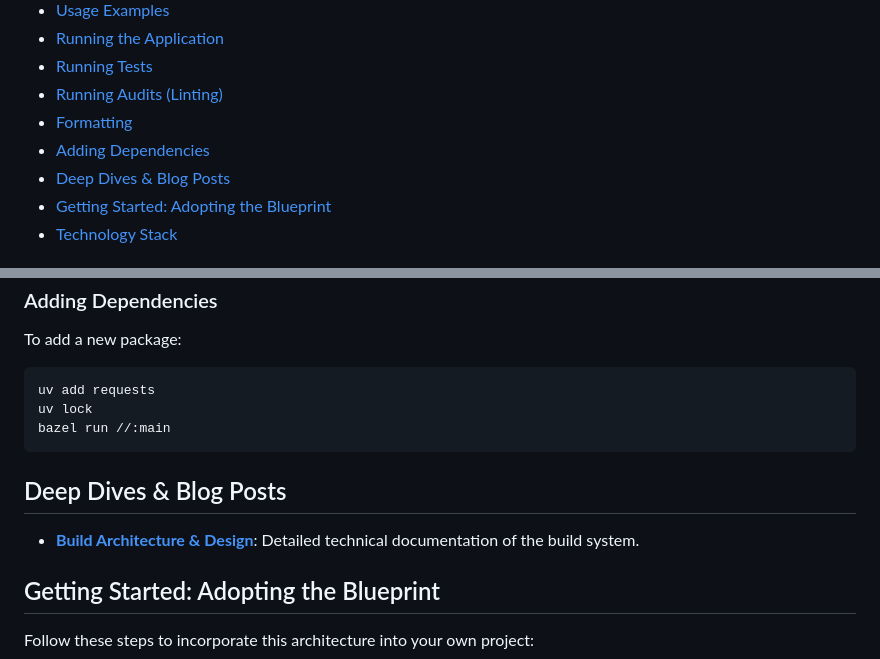
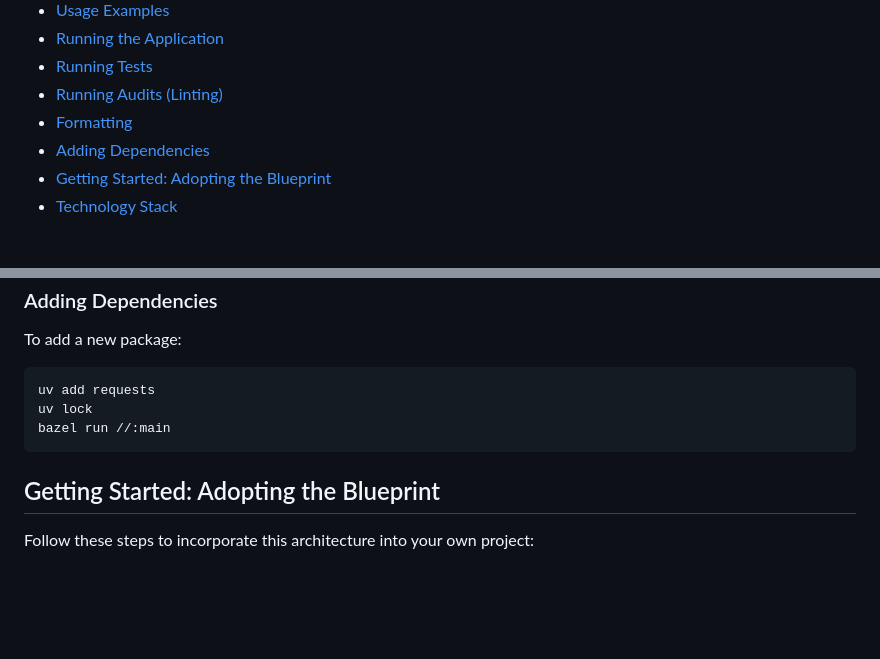
Before and after one commit to craigdbarber/python-aspect-rules, a Markdown page: README.md, 2 parts joined by grey strips. GitHub-like rendering; blank space fills up the shorter version.

Commit message:
removed mention of deep dive section

````diff
--- a/README.md
+++ b/README.md
@@ -15,7 +15,6 @@ A modern Python project demonstrating the integration of **Bazel** (via `aspect_
 - [Running Audits (Linting)](#running-audits-linting)
 - [Formatting](#formatting)
 - [Adding Dependencies](#adding-dependencies)
-- [Deep Dives & Blog Posts](#deep-dives--blog-posts)
 - [Getting Started: Adopting the Blueprint](#getting-started-adopting-the-blueprint)
 - [Technology Stack](#technology-stack)
 
@@ -111,10 +110,6 @@ uv lock
 bazel run //:main
 ```
 
-## Deep Dives & Blog Posts
-
-- **[Build Architecture & Design](build-architecture.md)**: Detailed technical documentation of the build system.
-
 ## Getting Started: Adopting the Blueprint
 
 Follow these steps to incorporate this architecture into your own project:
````
